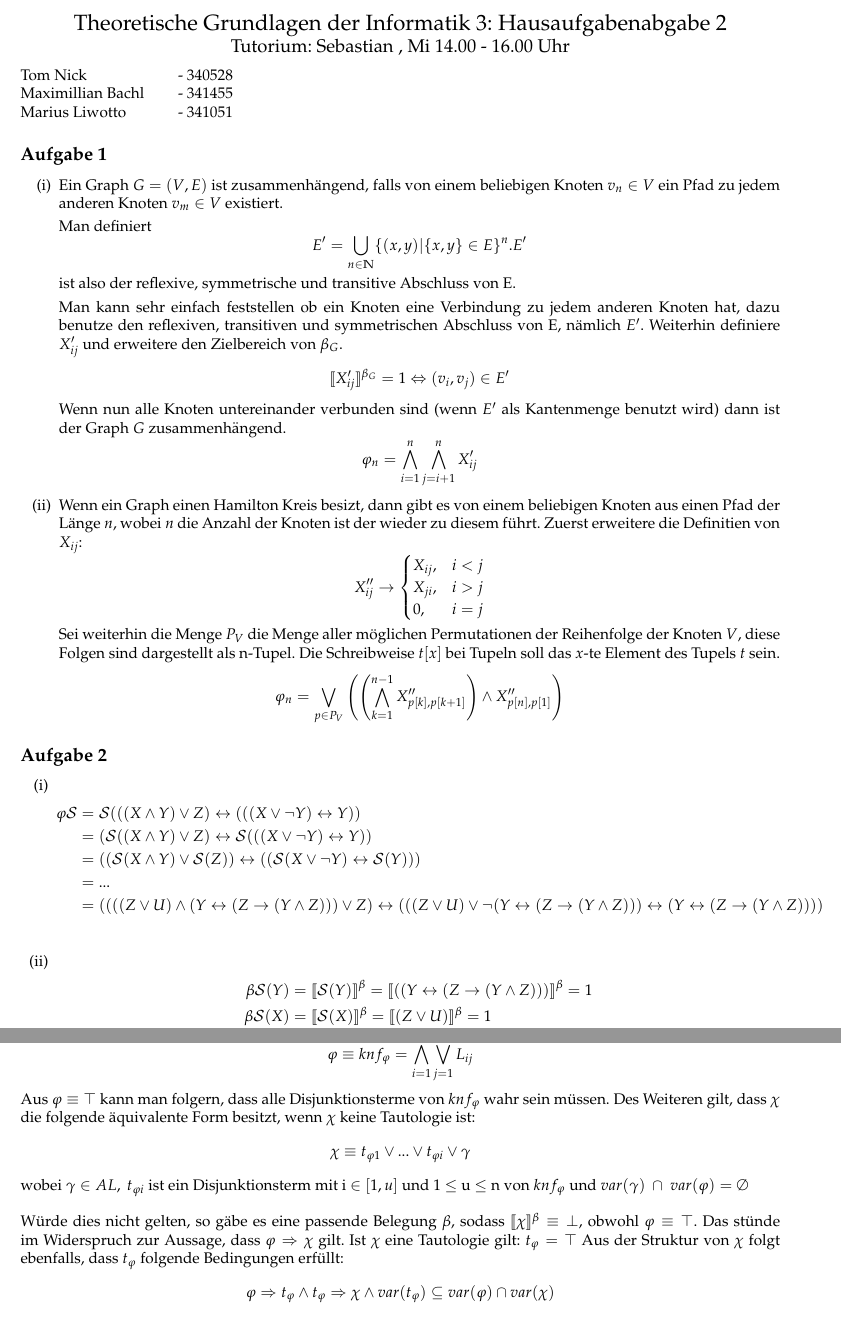
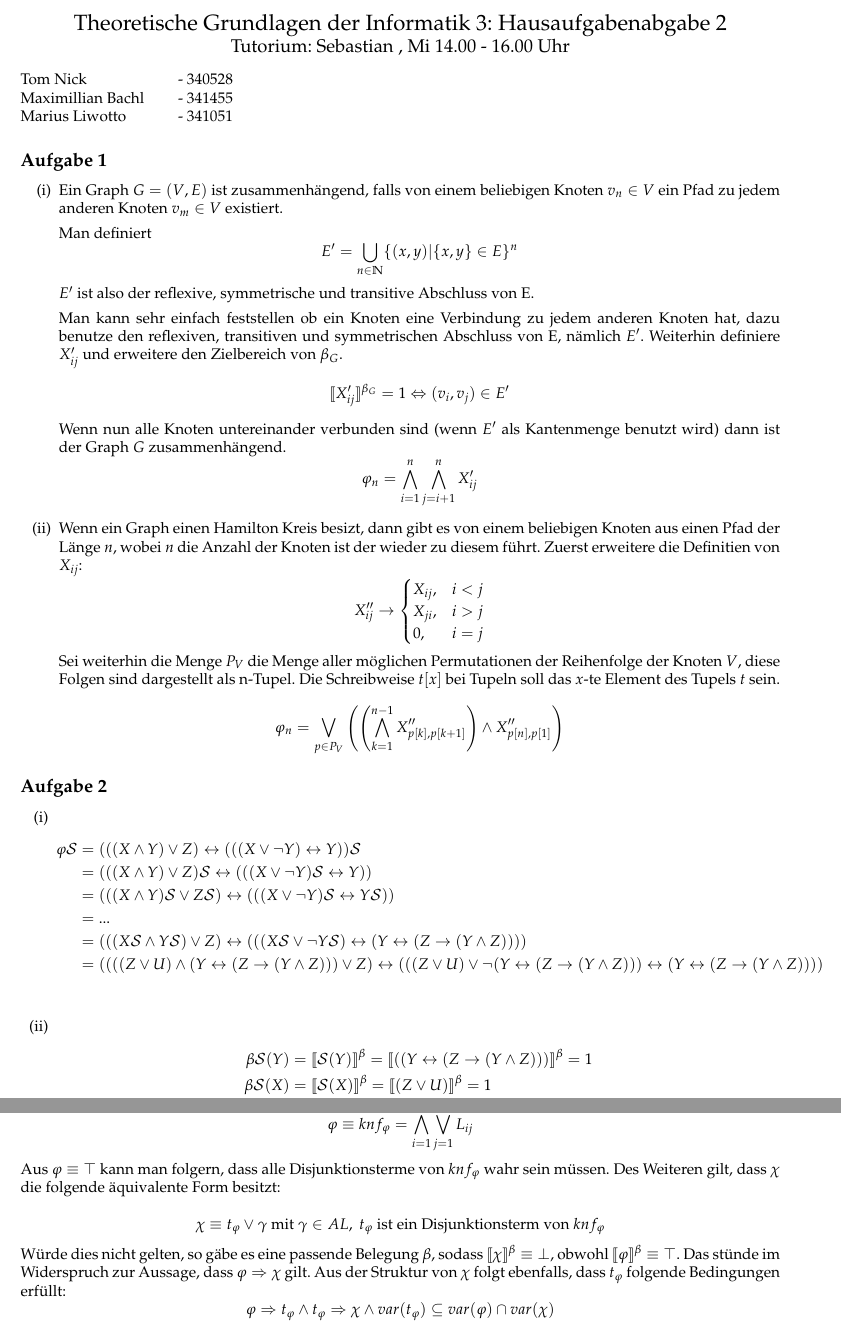
Before and after one commit to muxamilian/awesome-thegi-3, a LaTeX document (ha2/TheGi 3 HA 2.tex): two parts of pages 1 and 3 of 3, joined at a grey line, cut so that both start at the same text. Compiled offline with LaTeX, dvips and Ghostscript.

Commit message:
Fixed everything

```diff
--- a/ha2/TheGi 3 HA 2.tex
+++ b/ha2/TheGi 3 HA 2.tex
@@ -72,7 +72,8 @@ Marius Liwotto\> -  341051
 %	Daraus folgt: $\llbracket \varphi_n \rrbracket^{\beta_G} = 1 \Leftrightarrow$ G ist zusammenhängend
 Ein Graph $G = (V,E)$ ist zusammenhängend, falls von einem beliebigen Knoten $v_n \in V$ ein Pfad zu jedem anderen Knoten $v_m \in V$ existiert.
 
-Man definiert $$E' = \bigcup\limits_{n \in \mathbb{N}} \{(x,y) | \{ x,y \} \in E \}^n. E'$$ ist also der reflexive, symmetrische und transitive Abschluss von E.
+Man definiert $$E' = \bigcup\limits_{n \in \mathbb{N}} \{(x,y) | \{ x,y \} \in E \}^n$$
+$E'$ ist also der reflexive, symmetrische und transitive Abschluss von E.
 
 Man kann sehr einfach feststellen ob ein Knoten eine Verbindung zu jedem anderen Knoten hat, dazu benutze den reflexiven, transitiven und symmetrischen Abschluss von E, nämlich $E'$. Weiterhin definiere $X'_{ij}$ und erweitere den Zielbereich von $\beta_G$.
 $$\llbracket X'_{ij} \rrbracket^{\beta_G} = 1 \Leftrightarrow (v_i,v_j) \in E'$$
@@ -111,12 +112,12 @@ $$\varphi_n =  \bigvee_{p \in P_V}\left(\left(\bigwedge_{k=1}^{n-1} X''_{p[k],p[
 	\begin{enumerate}[(i)]
 	\item
 	\begin{align*}
-	\varphi \mathcal{S} &= \mathcal{S}(((X \land Y) \lor Z) \leftrightarrow (((X \lor \neg Y) \leftrightarrow Y)) \\
-	&= (\mathcal{S} ((X \land Y) \lor Z) \leftrightarrow \mathcal{S}(((X \lor \neg Y) \leftrightarrow Y) ) \\
-	&= ((\mathcal{S}(X \land Y)  \lor \mathcal{S}(Z) ) \leftrightarrow ((\mathcal{S}(X \lor \neg Y)  \leftrightarrow \mathcal{S}(Y) ) ) \\
-	&= ... \\
-	&= ((((Z \lor U) \land (Y \leftrightarrow (Z \rightarrow (Y \land Z)))  \lor Z ) \leftrightarrow (((Z \lor U) \lor \neg (Y \leftrightarrow (Z \rightarrow (Y \land Z)))  \leftrightarrow (Y \leftrightarrow (Z \rightarrow (Y \land Z)) ) ) \\
-	\end{align*}
+	\varphi \mathcal{S} &= (((X \land Y) \lor Z) \leftrightarrow (((X \lor \neg Y) \leftrightarrow Y))\mathcal{S} \\
+	&= (((X \land Y) \lor Z)\mathcal{S} \leftrightarrow (((X \lor \neg Y)\mathcal{S} \leftrightarrow Y) ) \\
+	&= (((X \land Y)\mathcal{S}  \lor Z\mathcal{S} ) \leftrightarrow (((X \lor \neg Y)\mathcal{S}  \leftrightarrow Y\mathcal{S} ) ) \\
+	&= ...\\
+	&= (((X\mathcal{S} \land Y\mathcal{S})  \lor Z ) \leftrightarrow (((X\mathcal{S} \lor \neg Y\mathcal{S})  \leftrightarrow (Y \leftrightarrow (Z \rightarrow (Y \land Z)) ) ) \\
+	&= ((((Z \lor U) \land (Y \leftrightarrow (Z \rightarrow (Y \land Z)))  \lor Z ) \leftrightarrow (((Z \lor U) \lor \neg (Y \leftrightarrow (Z \rightarrow (Y \land Z)))  \leftrightarrow (Y \leftrightarrow (Z \rightarrow (Y \land Z)))) \\	\end{align*}
 	\item
 	\begin{align*}
 	\beta\mathcal{S}(Y) &= \llbracket \mathcal{S}(Y)\rrbracket^\beta = \llbracket ((Y \leftrightarrow (Z \rightarrow (Y \land Z)))\rrbracket^\beta = 1\\
@@ -193,19 +194,18 @@ $$\varphi_n =  \bigvee_{p \in P_V}\left(\left(\bigwedge_{k=1}^{n-1} X''_{p[k],p[
 	\subsection*{Aufgabe 4}
 	Aus der VL wissen wir, dass zu jeder aussagenlogischen Formel eine äquivalente KNF existiert. \\
 	Folglich gilt: $$\varphi \equiv knf_{\varphi} = \bigwedge\limits_{i=1}^{n} \bigvee\limits_{j=1}^{m} L_{ij}$$
-	Aus $\varphi \equiv \top$ kann man folgern, dass alle Disjunktionsterme von $knf_{\varphi}$ wahr sein müssen. Des Weiteren gilt, dass $\chi$ die folgende äquivalente Form besitzt, wenn $\chi$ keine Tautologie ist:
-	$$ \chi \equiv t_{\varphi 1} \vee ... \vee  t_{\varphi i} \vee \gamma$$
-	wobei
-	$\gamma \in AL,~t_{\varphi i} \text{ ist ein Disjunktionsterm
-	mit i $\in [1,u]$ und 1 $\leq$ u $\leq$ n von }
-	knf_{\varphi} \text{ und } var(\gamma) ~\cap~ var(\varphi) = \emptyset $
-	\\
+	Aus $\varphi \equiv \top$ kann man folgern, dass alle Disjunktionsterme von $knf_{\varphi}$ wahr sein müssen. Des Weiteren gilt, dass $\chi$ die folgende äquivalente Form besitzt:
 
-	Würde dies nicht gelten, so gäbe es eine passende Belegung $\beta$, sodass $\llbracket \chi \rrbracket ^\beta \equiv \bot$, obwohl $\varphi \equiv \top$. Das stünde im Widerspruch zur Aussage, dass $\varphi \Rightarrow \chi$ gilt. Ist $\chi$ eine Tautologie gilt: $t_{\varphi} = \top$
+	$$ \chi \equiv t_{\varphi} \vee \gamma \text{ mit }
+	\gamma \in AL,~t_{\varphi} \text{ ist ein Disjunktionsterm von } knf_{\varphi} $$
+
+	Würde dies nicht gelten, so gäbe es eine passende Belegung $\beta$, sodass $\llbracket \chi \rrbracket ^\beta \equiv \bot$, obwohl $\llbracket \varphi \rrbracket ^\beta \equiv \top$.
+	Das stünde im Widerspruch zur Aussage, dass $\varphi \Rightarrow \chi$ gilt.
 	Aus der Struktur von $\chi$ folgt ebenfalls, dass $t_{\varphi}$ folgende Bedingungen erfüllt:
 	$$\varphi \Rightarrow t_{\varphi} \wedge t_{\varphi} \Rightarrow \chi \wedge var(t_{\varphi}) \subseteq 		  	var(\varphi) \cap var(\chi) $$
-	Daraus folgt, dass für alle Formeln $\varphi$, $\chi \in$ AL gilt mit $\varphi \Rightarrow \chi \equiv \top$:
+
+	\ \\Daraus folgt, dass für alle Formeln $\varphi$, $\chi \in$ AL gilt mit $\varphi \Rightarrow \chi \equiv \top$:
 
 	$$\exists \psi \in AL. \varphi \Rightarrow \psi \wedge
-	\psi \Rightarrow \chi \wedge var(\psi) \subseteq var(\varphi) \cap var(\chi)$$
+	\psi \Rightarrow \chi \wedge var(\psi) \subseteq var(\varphi) \cap var(\chi) $$
 \end{document}
```
Also changed, not shown: ha2/TheGi 3 HA 2.pdf, 2 other files.
